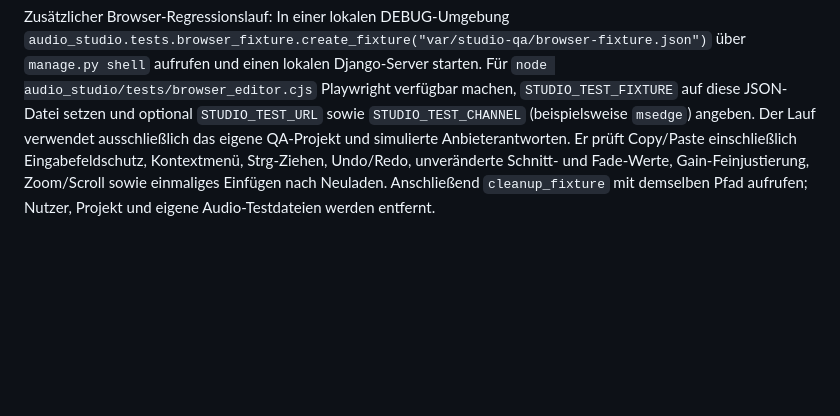
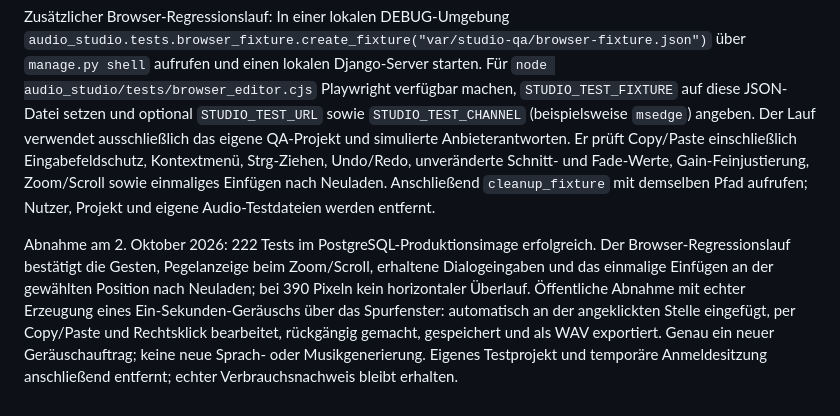
Before and after one commit to markuspillermusic-hash/sprachplattform, a Markdown page: docs/audioeditor.md, the part around the change. Drawn GitHub-style; blank space fills up the shorter version.

Commit message:
Document verified DAW gesture and track generation release

```diff
--- a/docs/audioeditor.md
+++ b/docs/audioeditor.md
@@ -78,3 +78,5 @@ Weitere Musikanbieter können hinter der Provideradapter-Grenze ergänzt werden.
 `python manage.py test audio_studio` prüft Berechtigungen, Validierung, Versionskonflikte, Reservierungen, Anbieterfehler und die API-Anfrageformate. Wenn FFmpeg und ffprobe verfügbar sind, werden zusätzlich echte Uploads, Normalisierung, Fades, Musikabsenkung, Export und Dateibereinigung geprüft. Die Anbieteraufrufe sind simuliert; es werden keine kostenpflichtigen API-Aufträge ausgelöst.
 
 Zusätzlicher Browser-Regressionslauf: In einer lokalen DEBUG-Umgebung `audio_studio.tests.browser_fixture.create_fixture("var/studio-qa/browser-fixture.json")` über `manage.py shell` aufrufen und einen lokalen Django-Server starten. Für `node audio_studio/tests/browser_editor.cjs` Playwright verfügbar machen, `STUDIO_TEST_FIXTURE` auf diese JSON-Datei setzen und optional `STUDIO_TEST_URL` sowie `STUDIO_TEST_CHANNEL` (beispielsweise `msedge`) angeben. Der Lauf verwendet ausschließlich das eigene QA-Projekt und simulierte Anbieterantworten. Er prüft Copy/Paste einschließlich Eingabefeldschutz, Kontextmenü, Strg-Ziehen, Undo/Redo, unveränderte Schnitt- und Fade-Werte, Gain-Feinjustierung, Zoom/Scroll sowie einmaliges Einfügen nach Neuladen. Anschließend `cleanup_fixture` mit demselben Pfad aufrufen; Nutzer, Projekt und eigene Audio-Testdateien werden entfernt.
+
+Abnahme am 2. Oktober 2026: 222 Tests im PostgreSQL-Produktionsimage erfolgreich. Der Browser-Regressionslauf bestätigt die Gesten, Pegelanzeige beim Zoom/Scroll, erhaltene Dialogeingaben und das einmalige Einfügen an der gewählten Position nach Neuladen; bei 390 Pixeln kein horizontaler Überlauf. Öffentliche Abnahme mit echter Erzeugung eines Ein-Sekunden-Geräuschs über das Spurfenster: automatisch an der angeklickten Stelle eingefügt, per Copy/Paste und Rechtsklick bearbeitet, rückgängig gemacht, gespeichert und als WAV exportiert. Genau ein neuer Geräuschauftrag; keine neue Sprach- oder Musikgenerierung. Eigenes Testprojekt und temporäre Anmeldesitzung anschließend entfernt; echter Verbrauchsnachweis bleibt erhalten.
```
